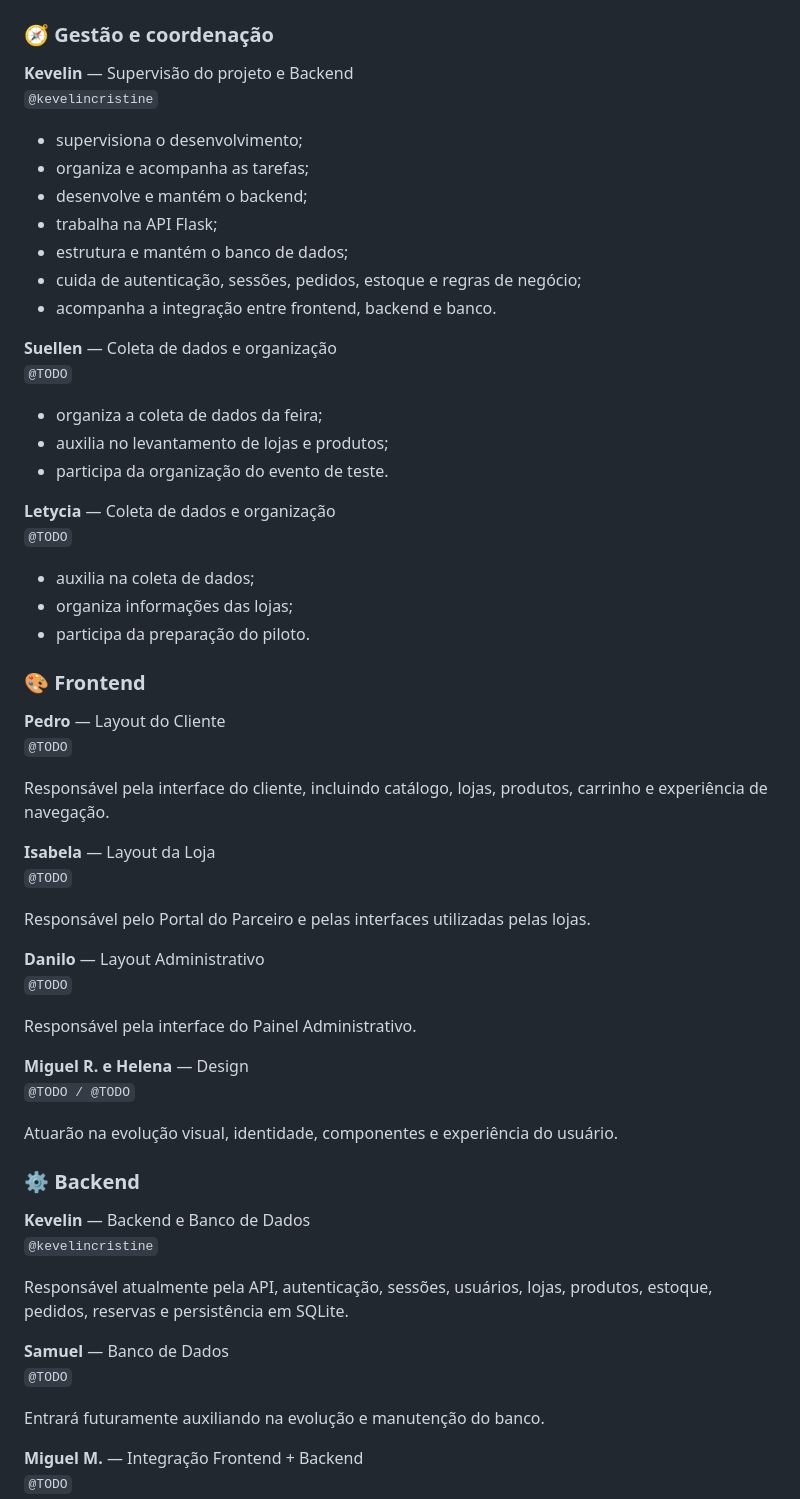
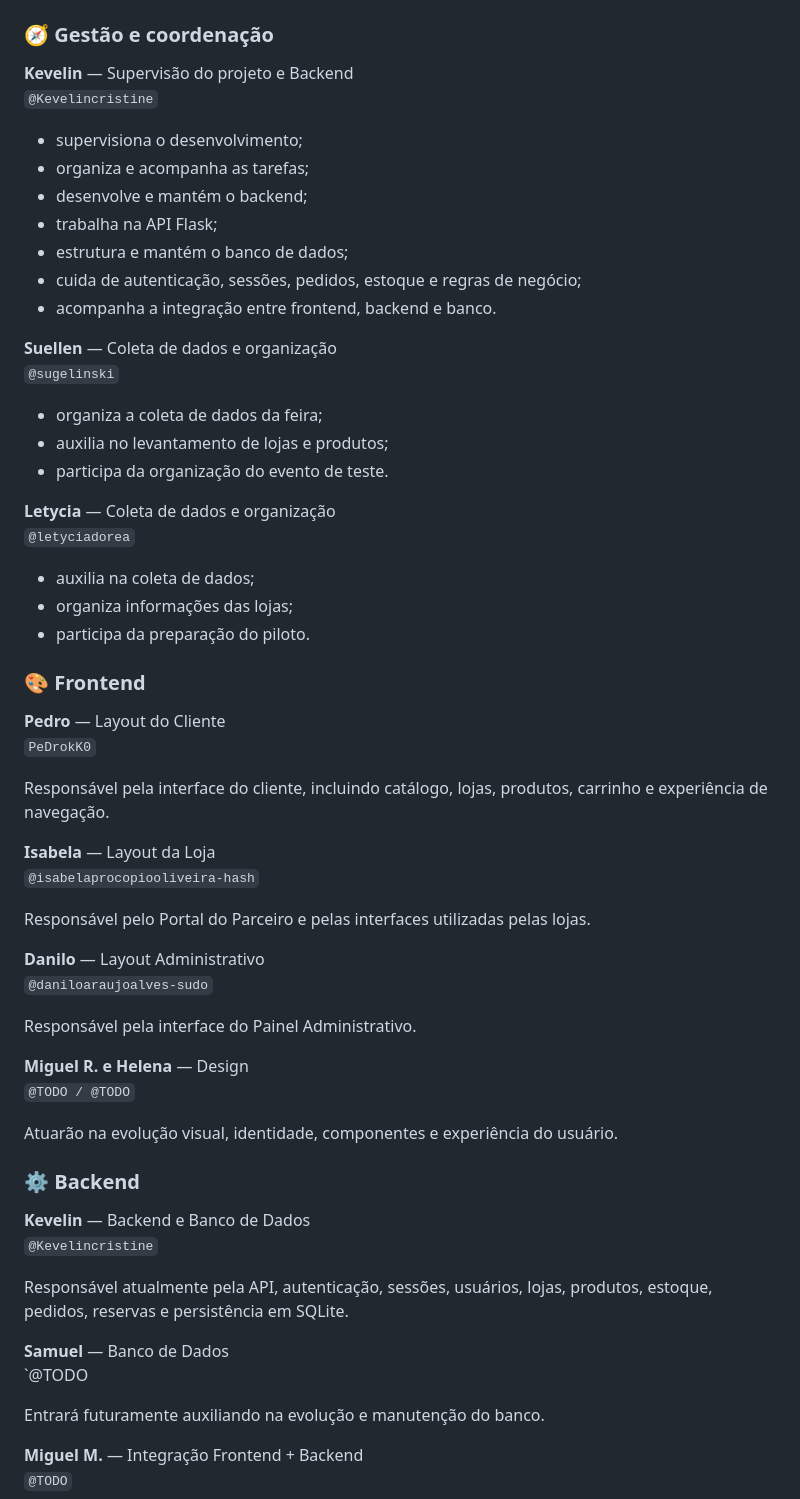
Before and after one commit to Kevelincristine/Sistema-de-Reservas-para-a-Feira-Empreendedora, a Markdown page: README.md, the part around the change. Rendered like a GitHub page.

```diff
--- a/README.md
+++ b/README.md
@@ -219,7 +219,7 @@ Durante o piloto, a equipe deve observar principalmente:
 ### 🧭 Gestão e coordenação
 
 **Kevelin** — Supervisão do projeto e Backend
-`@kevelincristine`
+`@Kevelincristine`
 
 - supervisiona o desenvolvimento;
 - organiza e acompanha as tarefas;
@@ -230,14 +230,14 @@ Durante o piloto, a equipe deve observar principalmente:
 - acompanha a integração entre frontend, backend e banco.
 
 **Suellen** — Coleta de dados e organização
-`@TODO`
+`@sugelinski`
 
 - organiza a coleta de dados da feira;
 - auxilia no levantamento de lojas e produtos;
 - participa da organização do evento de teste.
 
 **Letycia** — Coleta de dados e organização
-`@TODO`
+`@letyciadorea`
 
 - auxilia na coleta de dados;
 - organiza informações das lojas;
@@ -246,17 +246,17 @@ Durante o piloto, a equipe deve observar principalmente:
 ### 🎨 Frontend
 
 **Pedro** — Layout do Cliente
-`@TODO`
+`PeDrokK0`
 
 Responsável pela interface do cliente, incluindo catálogo, lojas, produtos, carrinho e experiência de navegação.
 
 **Isabela** — Layout da Loja
-`@TODO`
+`@isabelaprocopiooliveira-hash`
 
 Responsável pelo Portal do Parceiro e pelas interfaces utilizadas pelas lojas.
 
 **Danilo** — Layout Administrativo
-`@TODO`
+`@daniloaraujoalves-sudo`
 
 Responsável pela interface do Painel Administrativo.
 
@@ -268,12 +268,12 @@ Atuarão na evolução visual, identidade, componentes e experiência do usuári
 ### ⚙️ Backend
 
 **Kevelin** — Backend e Banco de Dados
-`@kevelincristine`
+`@Kevelincristine`
 
 Responsável atualmente pela API, autenticação, sessões, usuários, lojas, produtos, estoque, pedidos, reservas e persistência em SQLite.
 
 **Samuel** — Banco de Dados
-`@TODO`
+`@TODO
 
 Entrará futuramente auxiliando na evolução e manutenção do banco.
 
```
